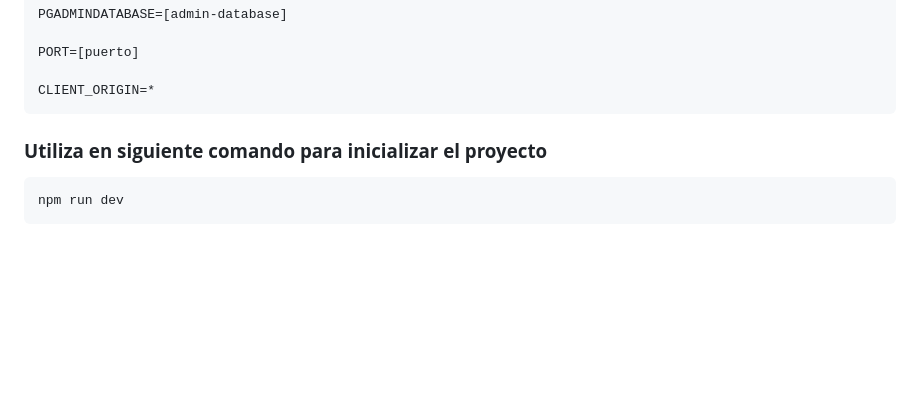
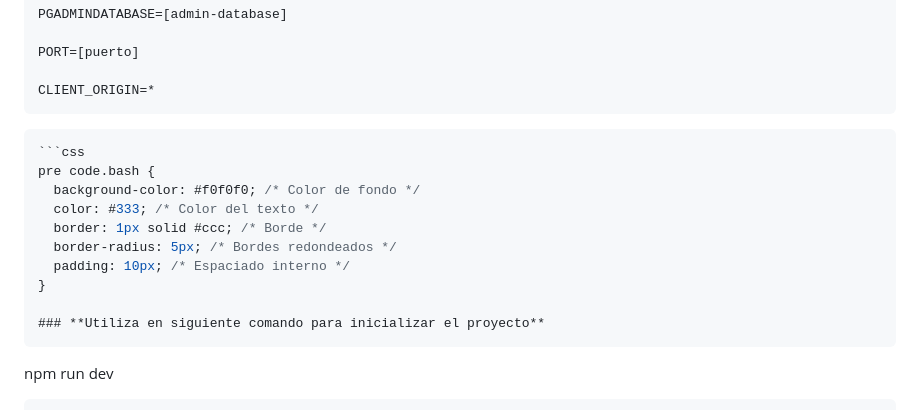
Before and after one commit to francescasilva/Kudos-Poyecto, a Markdown page: README.md, the part around the change. Rendered like a GitHub page; blank space fills up the shorter version.

````diff
--- a/README.md
+++ b/README.md
@@ -100,6 +100,16 @@ PORT=[puerto]
 
 CLIENT_ORIGIN=*
 ```
+```css
+```css
+pre code.bash {
+  background-color: #f0f0f0; /* Color de fondo */
+  color: #333; /* Color del texto */
+  border: 1px solid #ccc; /* Borde */
+  border-radius: 5px; /* Bordes redondeados */
+  padding: 10px; /* Espaciado interno */
+}
+
 ### **Utiliza en siguiente comando para inicializar el proyecto**
 ```
 npm run dev
````
